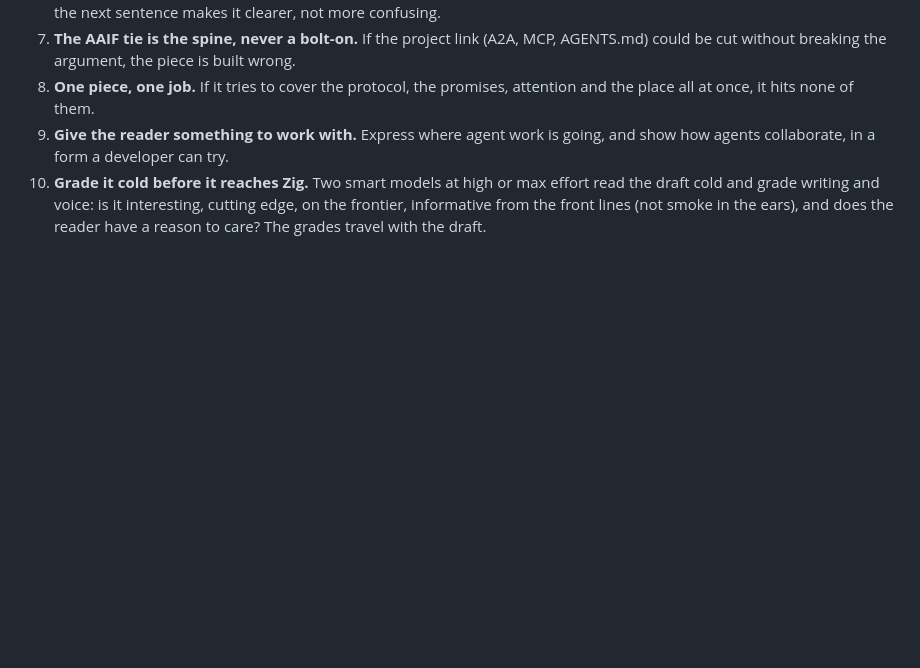
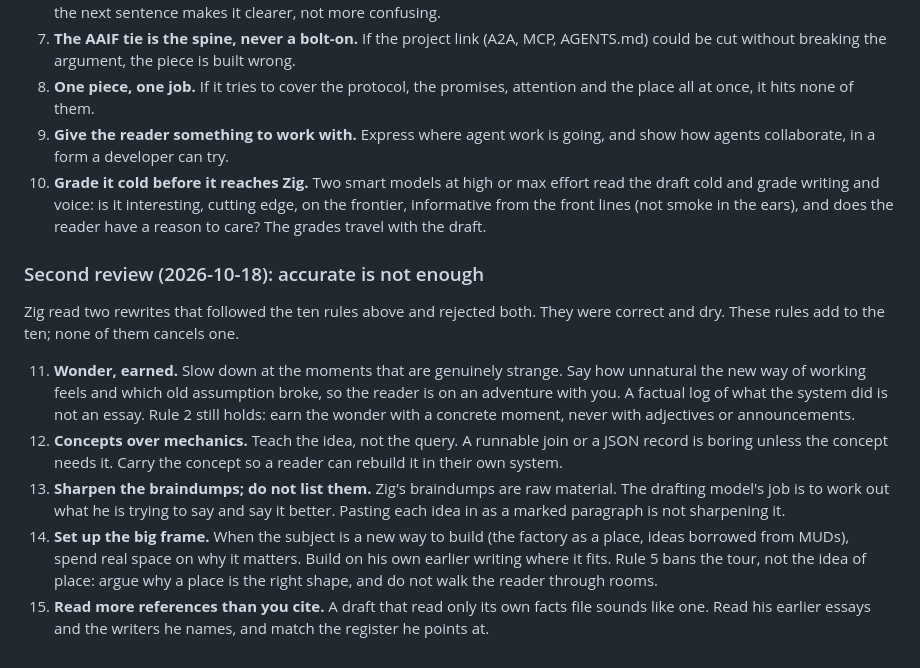
Before and after one commit to azigler/aaif, a Markdown page: refs/program/voice-and-posting-examples.md, the part around the change. Rendered like a GitHub page; blank space fills up the shorter version.

Commit message:
:memo: long-form rules 11-15 from Zig's second review
Bead: aaif-ambassador-program-18o.28

Co-Authored-By: Claude Opus 5.5 (1M context) <noreply@anthropic.com>

```diff
--- a/refs/program/voice-and-posting-examples.md
+++ b/refs/program/voice-and-posting-examples.md
@@ -146,3 +146,25 @@ is his point, made checkable.
     cold and grade writing and voice: is it interesting, cutting edge, on the frontier, informative
     from the front lines (not smoke in the ears), and does the reader have a reason to care? The
     grades travel with the draft.
+
+### Second review (2026-10-18): accurate is not enough
+
+Zig read two rewrites that followed the ten rules above and rejected both. They were correct and
+dry. These rules add to the ten; none of them cancels one.
+
+11. **Wonder, earned.** Slow down at the moments that are genuinely strange. Say how unnatural the
+    new way of working feels and which old assumption broke, so the reader is on an adventure with
+    you. A factual log of what the system did is not an essay. Rule 2 still holds: earn the wonder
+    with a concrete moment, never with adjectives or announcements.
+12. **Concepts over mechanics.** Teach the idea, not the query. A runnable join or a JSON record is
+    boring unless the concept needs it. Carry the concept so a reader can rebuild it in their own
+    system.
+13. **Sharpen the braindumps; do not list them.** Zig's braindumps are raw material. The drafting
+    model's job is to work out what he is trying to say and say it better. Pasting each idea in as a
+    marked paragraph is not sharpening it.
+14. **Set up the big frame.** When the subject is a new way to build (the factory as a place, ideas
+    borrowed from MUDs), spend real space on why it matters. Build on his own earlier writing where
+    it fits. Rule 5 bans the tour, not the idea of place: argue why a place is the right shape, and
+    do not walk the reader through rooms.
+15. **Read more references than you cite.** A draft that read only its own facts file sounds like
+    one. Read his earlier essays and the writers he names, and match the register he points at.
```
